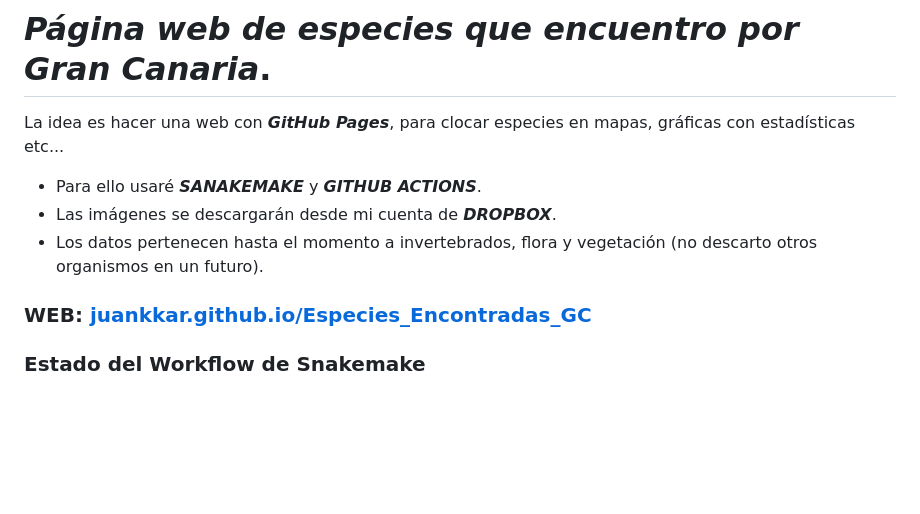
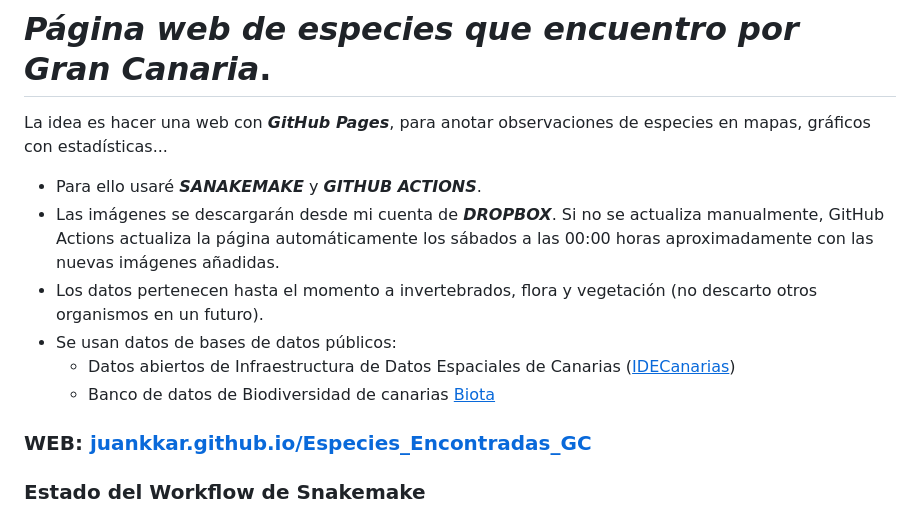
Before and after one commit to JuanCarlosBio/BiodiversidadGJC, a Markdown page: README.md, the part around the change. Rendered like a GitHub page; blank space fills up the shorter version.

```diff
--- a/README.md
+++ b/README.md
@@ -1,10 +1,13 @@
 # ***Página web de especies que encuentro por Gran Canaria***.
 
-La idea es hacer una web con ***GitHub Pages***, para clocar especies en mapas, gráficas con estadísticas etc...
+La idea es hacer una web con ***GitHub Pages***, para anotar observaciones de especies en mapas, gráficos con estadísticas...
 
 * Para ello usaré ***SANAKEMAKE*** y ***GITHUB ACTIONS***.
-* Las imágenes se descargarán desde mi cuenta de ***DROPBOX***.
+* Las imágenes se descargarán desde mi cuenta de ***DROPBOX***. Si no se actualiza manualmente, GitHub Actions actualiza la página automáticamente los sábados a las 00:00 horas aproximadamente con las nuevas imágenes añadidas.
 * Los datos pertenecen hasta el momento a invertebrados, flora y vegetación (no descarto otros organismos en un futuro).
+* Se usan datos de bases de datos públicos:
+    * Datos abiertos de Infraestructura de Datos Espaciales de Canarias ([<u>IDECanarias</u>](https://opendata.sitcan.es/))
+    * Banco de datos de Biodiversidad de canarias [<u>Biota</u>](https://www.biodiversidadcanarias.es/biota/)
 
 ### **WEB:** [juankkar.github.io/Especies_Encontradas_GC](https://juankkar.github.io/Especies_Encontradas_GC/)
 
```
Also changed, not shown: figures/GC_mapa.png, figures/n_category_plantae.png, 15 other files.
